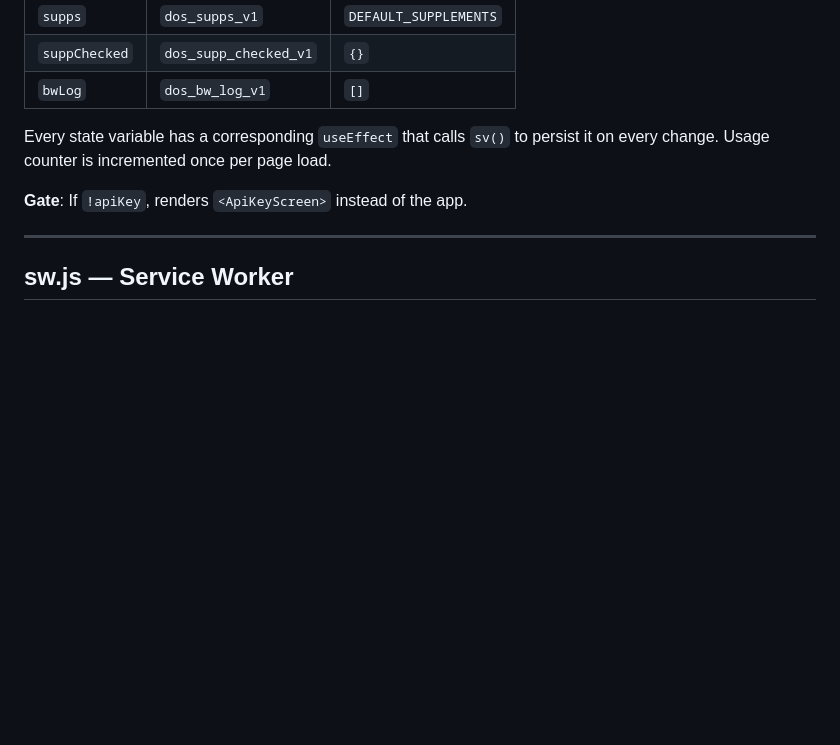
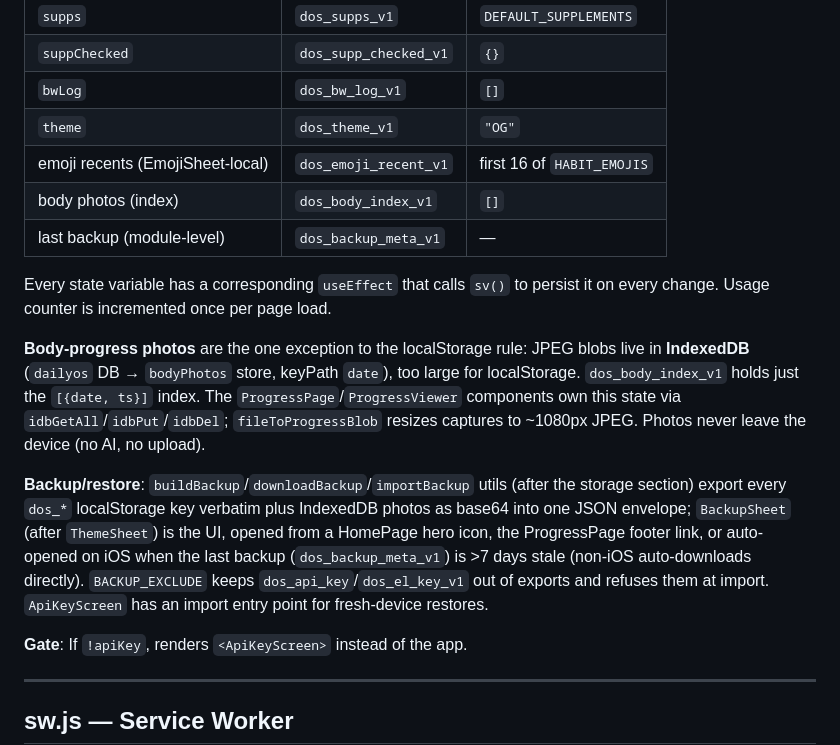
Before and after one commit to ishkhush/dailyos, a Markdown page: overview.md, the part around the change. Drawn GitHub-style; blank space fills up the shorter version.

```diff
--- a/overview.md
+++ b/overview.md
@@ -231,8 +231,16 @@ All global state lives here:
 | `supps` | `dos_supps_v1` | `DEFAULT_SUPPLEMENTS` |
 | `suppChecked` | `dos_supp_checked_v1` | `{}` |
 | `bwLog` | `dos_bw_log_v1` | `[]` |
+| `theme` | `dos_theme_v1` | `"OG"` |
+| emoji recents (EmojiSheet-local) | `dos_emoji_recent_v1` | first 16 of `HABIT_EMOJIS` |
+| body photos (index) | `dos_body_index_v1` | `[]` |
+| last backup (module-level) | `dos_backup_meta_v1` | — |
 
 Every state variable has a corresponding `useEffect` that calls `sv()` to persist it on every change. Usage counter is incremented once per page load.
+
+**Body-progress photos** are the one exception to the localStorage rule: JPEG blobs live in **IndexedDB** (`dailyos` DB → `bodyPhotos` store, keyPath `date`), too large for localStorage. `dos_body_index_v1` holds just the `[{date, ts}]` index. The `ProgressPage`/`ProgressViewer` components own this state via `idbGetAll`/`idbPut`/`idbDel`; `fileToProgressBlob` resizes captures to ~1080px JPEG. Photos never leave the device (no AI, no upload).
+
+**Backup/restore**: `buildBackup`/`downloadBackup`/`importBackup` utils (after the storage section) export every `dos_*` localStorage key verbatim plus IndexedDB photos as base64 into one JSON envelope; `BackupSheet` (after `ThemeSheet`) is the UI, opened from a HomePage hero icon, the ProgressPage footer link, or auto-opened on iOS when the last backup (`dos_backup_meta_v1`) is >7 days stale (non-iOS auto-downloads directly). `BACKUP_EXCLUDE` keeps `dos_api_key`/`dos_el_key_v1` out of exports and refuses them at import. `ApiKeyScreen` has an import entry point for fresh-device restores.
 
 **Gate**: If `!apiKey`, renders `<ApiKeyScreen>` instead of the app.
 
```
Also changed, not shown: CLAUDE.md (+5 -1 lines), PRODUCT.md (added, +8 -0 lines).
